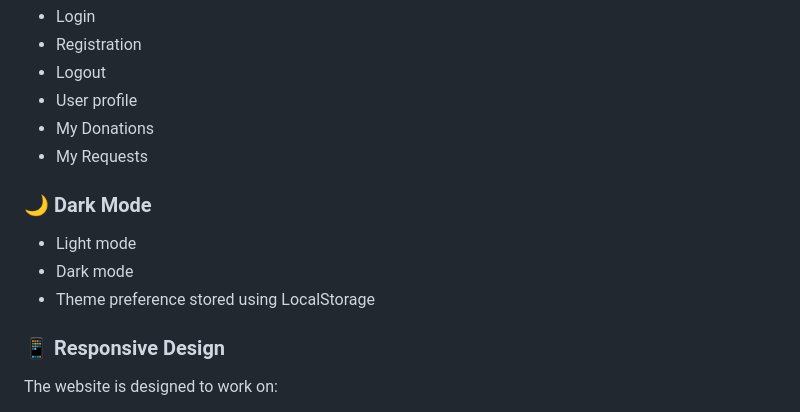
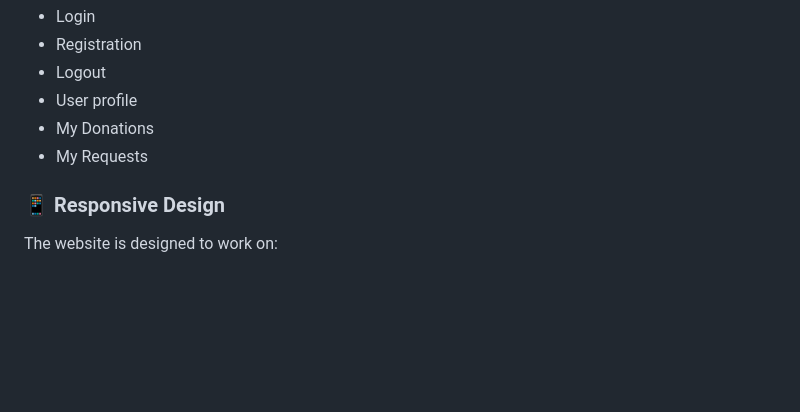
Before and after one commit to Palakchaudhary21/Donation-Reuse-Platform, a Markdown page: README.md, the part around the change. Rendered like a GitHub page; blank space fills up the shorter version.

```diff
--- a/README.md
+++ b/README.md
@@ -115,11 +115,6 @@ Users can view:
 - My Donations
 - My Requests
 
-### 🌙 Dark Mode
-- Light mode
-- Dark mode
-- Theme preference stored using LocalStorage
-
 ### 📱 Responsive Design
 The website is designed to work on:
 
```
